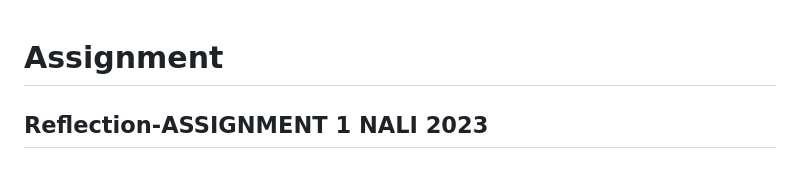
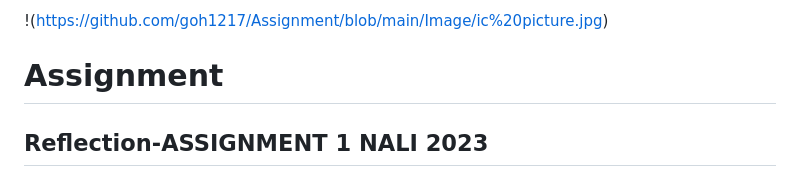
Before and after one commit to goh1217/My-E-Portfolio, a Markdown page: README.md, the part around the change. Drawn GitHub-style.

```diff
--- a/README.md
+++ b/README.md
@@ -1,3 +1,4 @@
+!(https://github.com/goh1217/Assignment/blob/main/Image/ic%20picture.jpg)
 # Assignment
 ## Reflection-ASSIGNMENT 1 NALI 2023<br>
   The activity NALI 2023 experience was enlightening,shows me a glimpse into the future of education through technology. Presenters from the event always show us their product that aim to foster continuous improvement and innovation in educational practices. As technology continues to evolve, integrating these advancements into education will be key to preparing students for the challenges and opportunities of the future.For example,Encourage the development of more diverse learning tools and methods to suit different type of courses and learning styles.<br><br>
```
